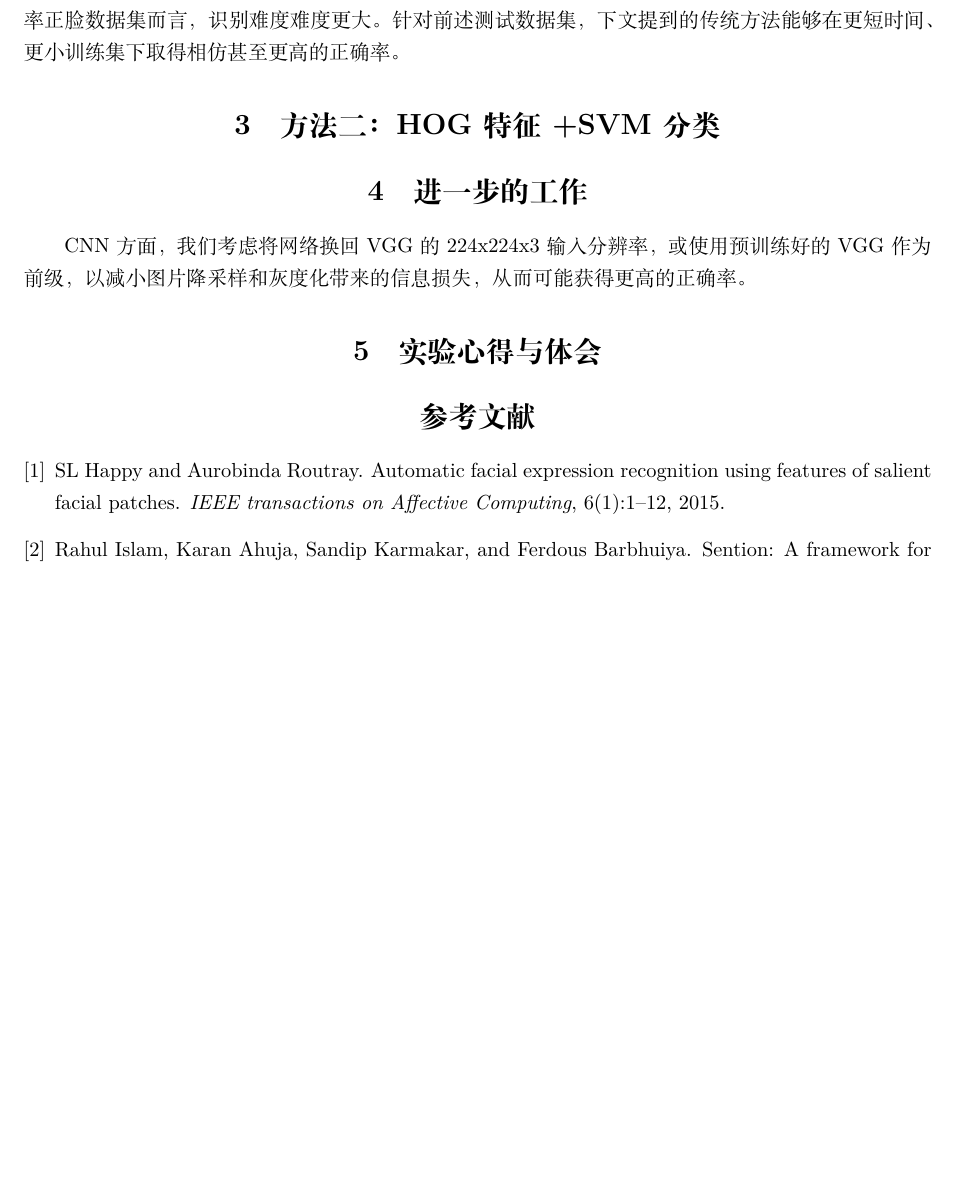
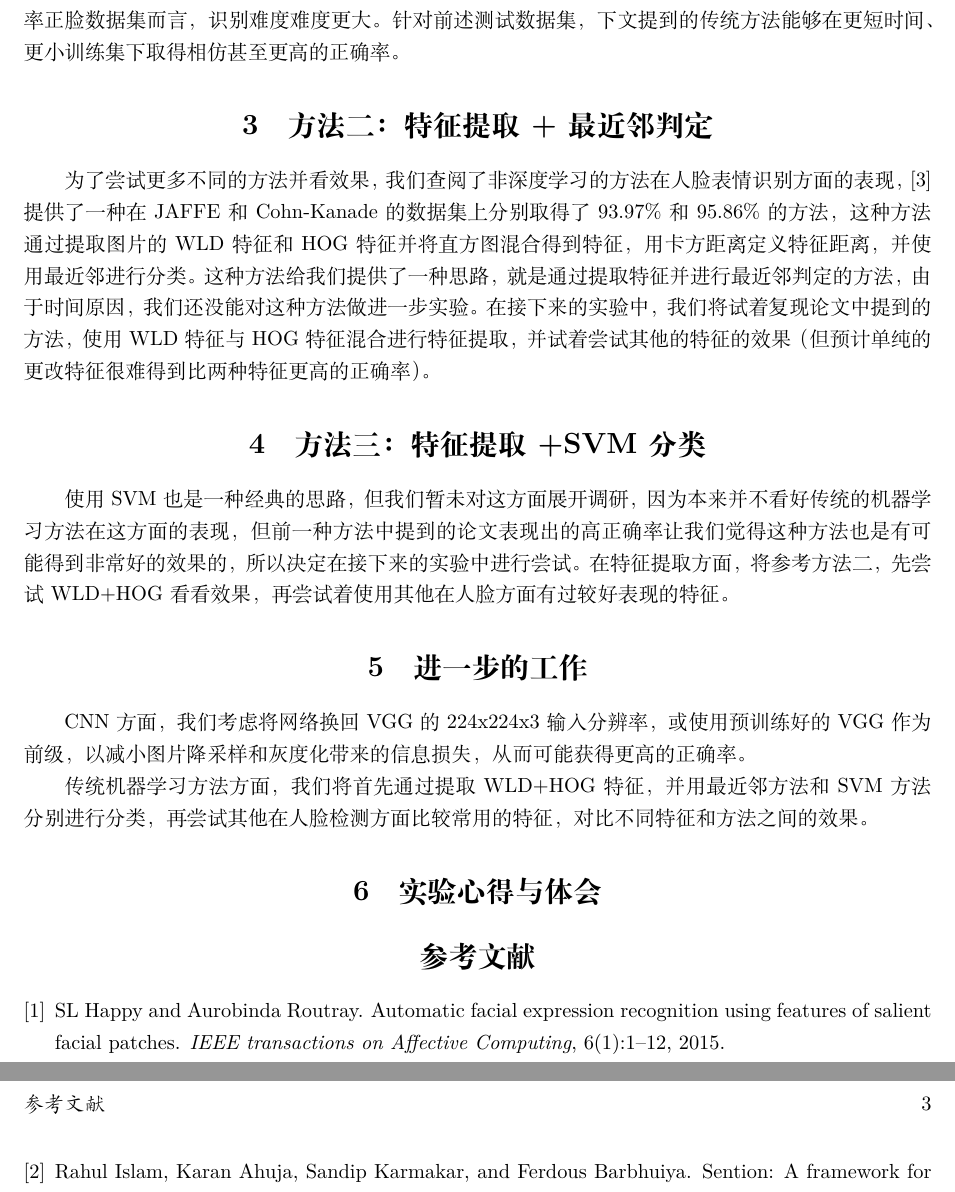
Before and after one commit to huangxf14/Facial-expression-detection, a LaTeX document (midterm/midreport.tex): part of page 2 of 2 before the commit and two parts of pages 2 and 3 of 3 after it, the two joined at a grey line, cut so that both start at the same text, the shorter picture padded with empty space. Compiled offline with XeLaTeX.

Commit message:
add traditional method in midterm report

```diff
--- a/midterm/midreport.tex
+++ b/midterm/midreport.tex
@@ -45,16 +45,23 @@
 
 事实上，该准确率很大程度上是受FER+数据集自身所限。FER数据集使用48x48的8bit灰度图片，且包含各种姿势（如侧脸、捂脸等），相比本次实验中最终需要测试的CK+、JAFFE等高分辨率正脸数据集而言，识别难度难度更大。针对前述测试数据集，下文提到的传统方法能够在更短时间、更小训练集下取得相仿甚至更高的正确率。
 
-\section{方法二：HOG特征+SVM分类}
+\section{方法二：特征提取+最近邻判定}
 
 % 把从头到尾的理论写一下吧
 % 然后就说具体的HOG特征提取代码还有待完善，还没有能整合起来测试
 
 % 我们已经学习了libSVM的使用，并对libSVM自身的多类分类输出，针对我们的问题进行了改进，使得可以输出样本属于每一类的概率。
+为了尝试更多不同的方法并看效果，我们查阅了非深度学习的方法在人脸表情识别方面的表现，\cite{wang2013feature}提供了一种在JAFFE和Cohn-Kanade的数据集上分别取得了93.97\%和95.86\%的方法，这种方法通过提取图片的WLD特征和HOG特征并将直方图混合得到特征，用卡方距离定义特征距离，并使用最近邻进行分类。这种方法给我们提供了一种思路，就是通过提取特征并进行最近邻判定的方法，由于时间原因，我们还没能对这种方法做进一步实验。在接下来的实验中，我们将试着复现论文中提到的方法，使用WLD特征与HOG特征混合进行特征提取，并试着尝试其他的特征的效果（但预计单纯的更改特征很难得到比两种特征更高的正确率）。
+
+\section{方法三：特征提取+SVM分类}
+
+使用SVM也是一种经典的思路，但我们暂未对这方面展开调研，因为本来并不看好传统的机器学习方法在这方面的表现，但前一种方法中提到的论文表现出的高正确率让我们觉得这种方法也是有可能得到非常好的效果的，所以决定在接下来的实验中进行尝试。在特征提取方面，将参考方法二，先尝试WLD+HOG看看效果，再尝试着使用其他在人脸方面有过较好表现的特征。
 
 \section{进一步的工作}
 
 CNN方面，我们考虑将网络换回VGG的224x224x3输入分辨率，或使用预训练好的VGG作为前级，以减小图片降采样和灰度化带来的信息损失，从而可能获得更高的正确率。
+
+传统机器学习方法方面，我们将首先通过提取WLD+HOG特征，并用最近邻方法和SVM方法分别进行分类，再尝试其他在人脸检测方面比较常用的特征，对比不同特征和方法之间的效果。
 
 % 这一块和下一块就麻烦您二位写一下了……
 
```
